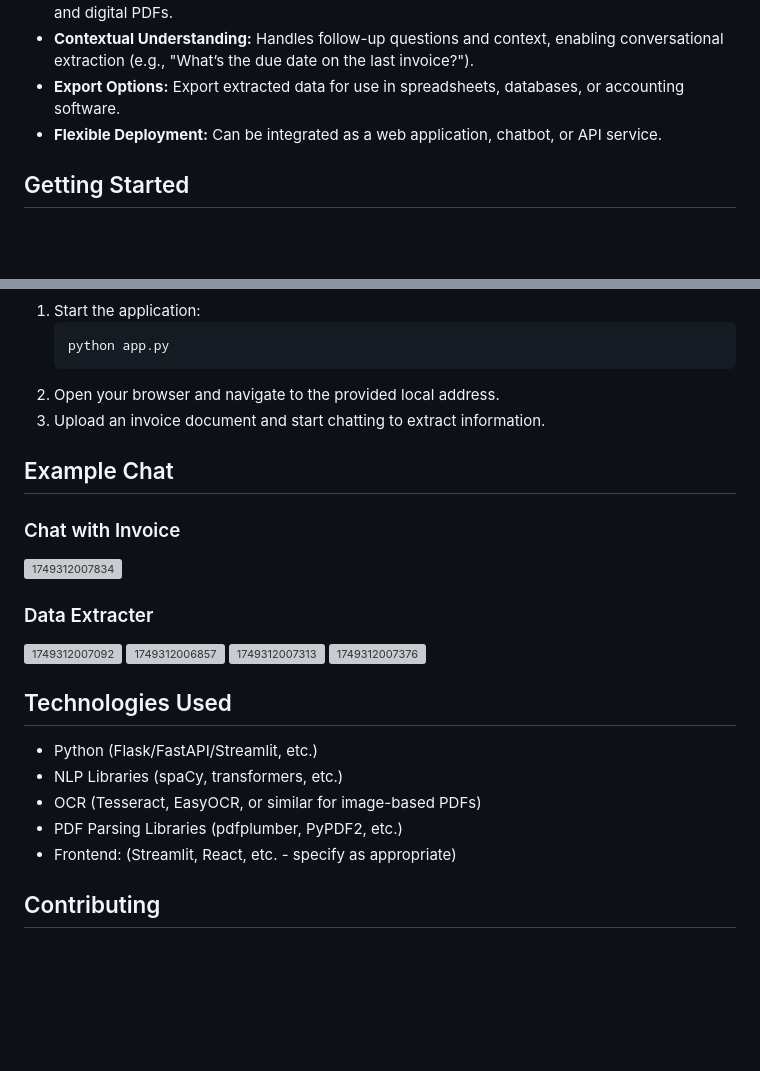
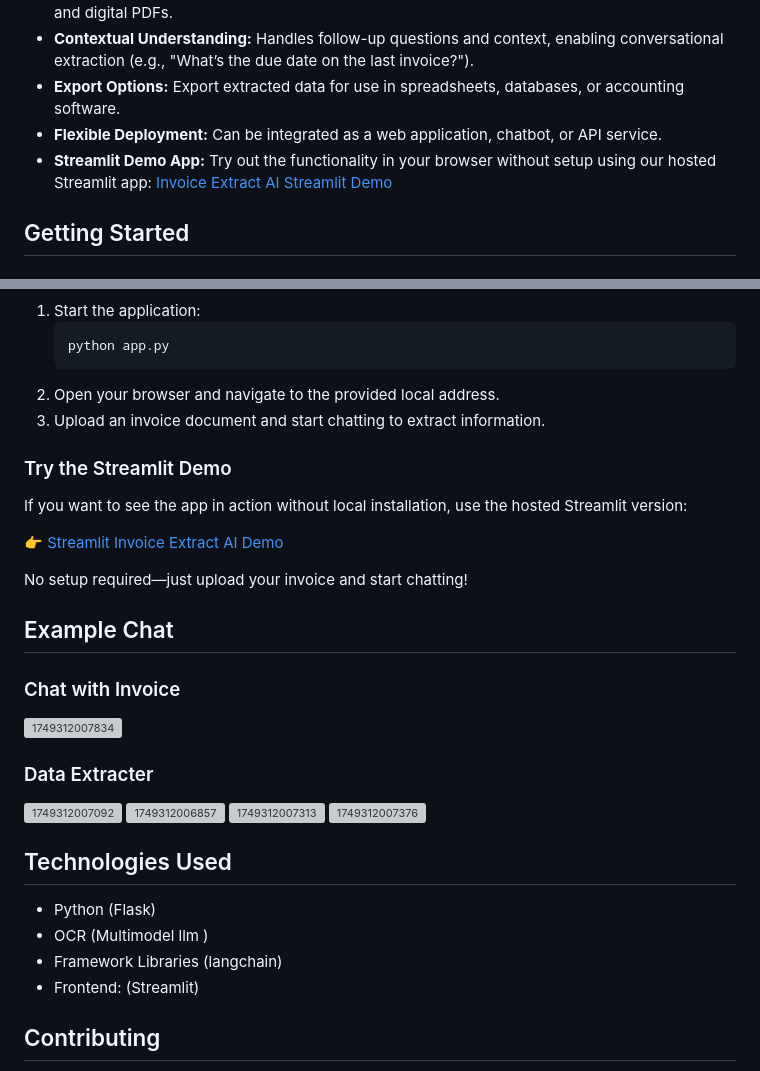
Before and after one commit to akshaykumarbedre/invoice-extraction-pro, a Markdown page: readme.md, 2 parts joined by grey strips. Rendered like a GitHub page; blank space fills up the shorter version; grey boxes are pictures that could not be loaded.

```diff
--- a/readme.md
+++ b/readme.md
@@ -11,6 +11,7 @@ This project enables users to interactively chat with invoice documents and extr
 - **Contextual Understanding:** Handles follow-up questions and context, enabling conversational extraction (e.g., "What’s the due date on the last invoice?").
 - **Export Options:** Export extracted data for use in spreadsheets, databases, or accounting software.
 - **Flexible Deployment:** Can be integrated as a web application, chatbot, or API service.
+- **Streamlit Demo App:** Try out the functionality in your browser without setup using our hosted Streamlit app: [Invoice Extract AI Streamlit Demo](https://invoice-extract-ai.streamlit.app)
 
 ## Getting Started
 
@@ -40,6 +41,14 @@ This project enables users to interactively chat with invoice documents and extr
 2. Open your browser and navigate to the provided local address.
 3. Upload an invoice document and start chatting to extract information.
 
+### Try the Streamlit Demo
+
+If you want to see the app in action without local installation, use the hosted Streamlit version:
+
+👉 [Streamlit Invoice Extract AI Demo](https://invoice-extract-ai.streamlit.app)
+
+No setup required—just upload your invoice and start chatting!
+
 ## Example Chat
 ### Chat with Invoice
 ![1749312007834](https://github.com/user-attachments/assets/11a2cced-0234-4405-be05-1132ff3af10f)
@@ -50,17 +59,12 @@ This project enables users to interactively chat with invoice documents and extr
 ![1749312007313](https://github.com/user-attachments/assets/e338be33-49a2-490b-8546-9d743f8a30f3)
 ![1749312007376](https://github.com/user-attachments/assets/d5e2addb-07aa-4ee7-b18c-6b2fd9b10af5)
 
-
-
-
-
 ## Technologies Used
 
-- Python (Flask/FastAPI/Streamlit, etc.)
-- NLP Libraries (spaCy, transformers, etc.)
-- OCR (Tesseract, EasyOCR, or similar for image-based PDFs)
-- PDF Parsing Libraries (pdfplumber, PyPDF2, etc.)
-- Frontend: (Streamlit, React, etc. - specify as appropriate)
+- Python (Flask)
+- OCR (Multimodel llm )
+- Framework Libraries (langchain)
+- Frontend: (Streamlit)
 
 ## Contributing
 
```
